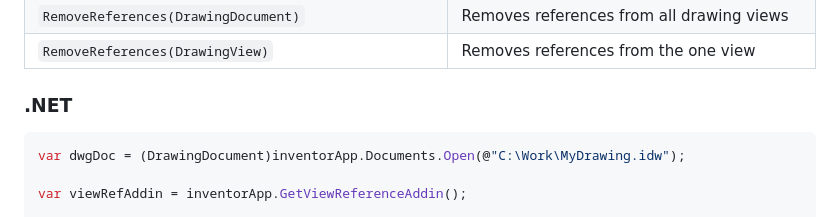
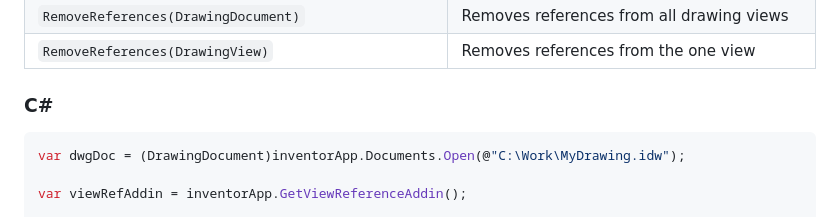
Before and after one commit to bretleasure/ViewReference, a Markdown page: Readme.md, the part around the change. Rendered like a GitHub page.

````diff
--- a/Readme.md
+++ b/Readme.md
@@ -24,7 +24,7 @@ To use the View Reference Add-in API the dll needs to be referenced. This can be
 | `RemoveReferences(DrawingDocument)` | Removes references from all drawing views |
 | `RemoveReferences(DrawingView)` | Removes references from the one view |
 
-### .NET
+### C#
 ```csharp
 var dwgDoc = (DrawingDocument)inventorApp.Documents.Open(@"C:\Work\MyDrawing.idw");
 
````
